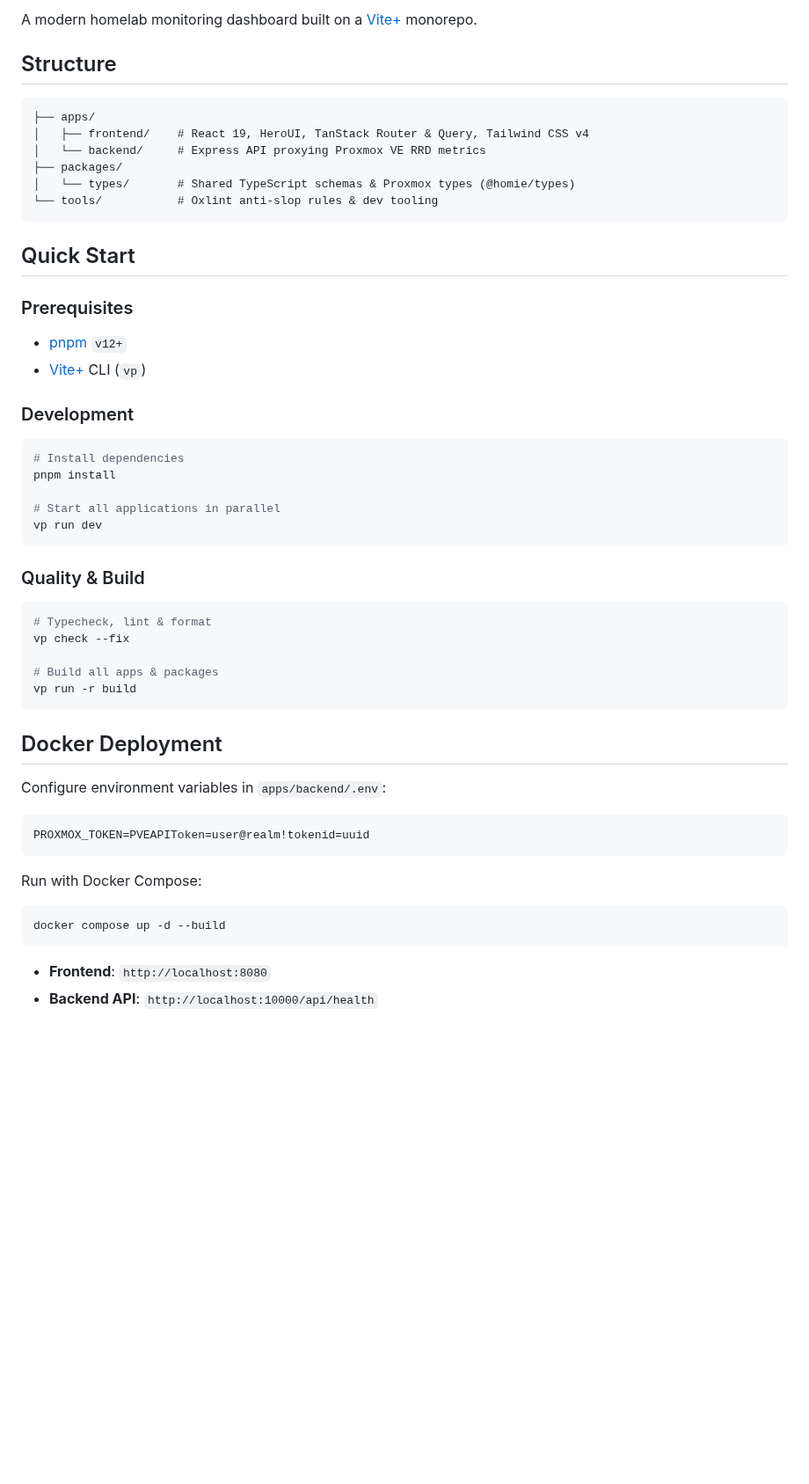
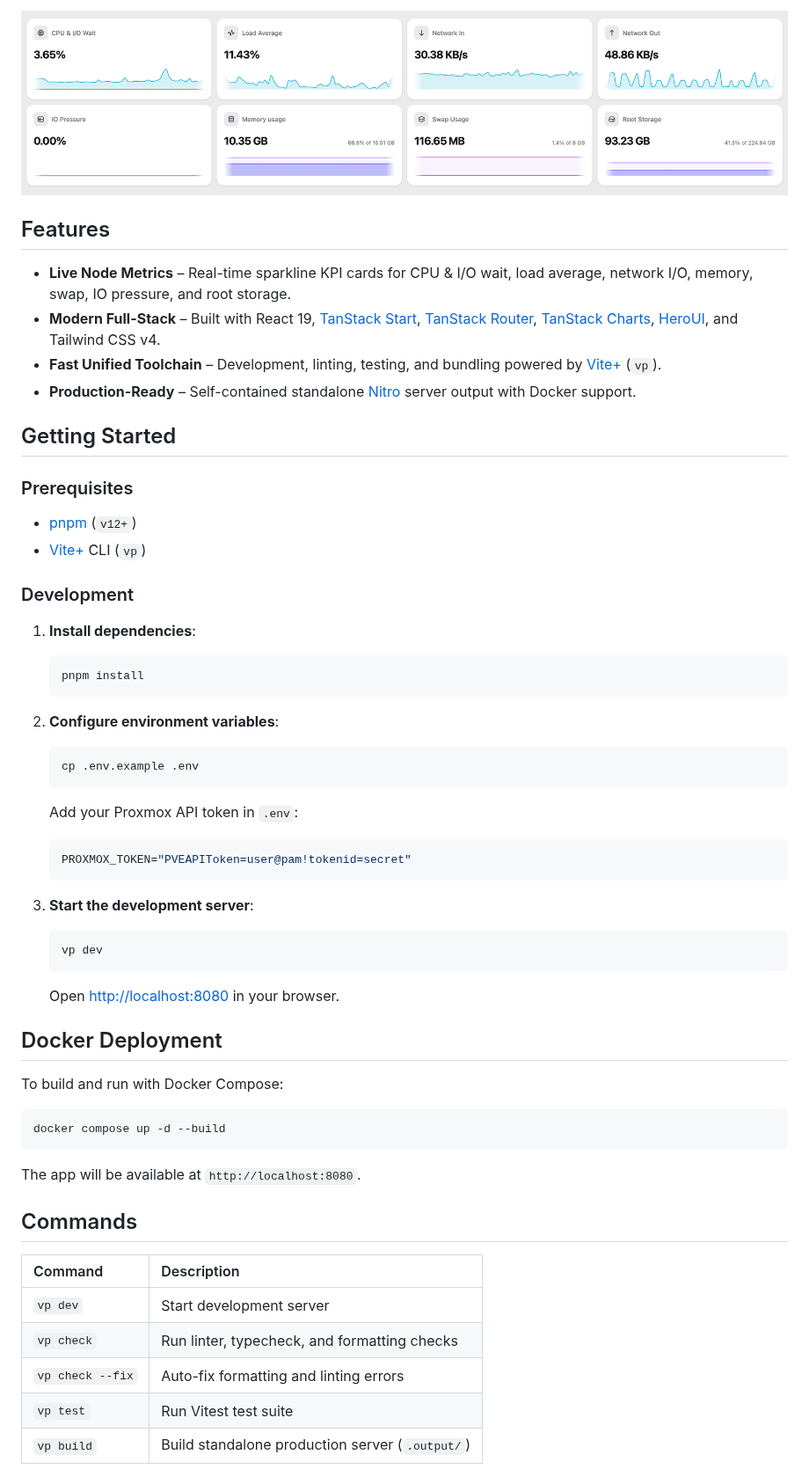
Before and after one commit to stybo/homie, a Markdown page: README.md, the part around one of its changes. Shown at 88% size. GitHub-like rendering; pictures changed too: assets/dashboard.png (added); blank space fills up the shorter version.

Commit message:
docs: update README with preview screenshot and setup guide

````diff
--- a/README.md
+++ b/README.md
@@ -4,57 +4,62 @@
 
-A modern homelab monitoring dashboard built on a [Vite+](https://github.com/voidzero-dev/vite-plus) monorepo.
+![Homie Dashboard](./assets/dashboard.png)
 
-## Structure
+## Features
 
-```text
-├── apps/
-│   ├── frontend/    # React 19, HeroUI, TanStack Router & Query, Tailwind CSS v4
-│   └── backend/     # Express API proxying Proxmox VE RRD metrics
-├── packages/
-│   └── types/       # Shared TypeScript schemas & Proxmox types (@homie/types)
-└── tools/           # Oxlint anti-slop rules & dev tooling
-```
+- **Live Node Metrics** – Real-time sparkline KPI cards for CPU & I/O wait, load average, network I/O, memory, swap, IO pressure, and root storage.
+- **Modern Full-Stack** – Built with React 19, [TanStack Start](https://tanstack.com/start), [TanStack Router](https://tanstack.com/router), [TanStack Charts](https://tanstack.com/charts), [HeroUI](https://heroui.com), and Tailwind CSS v4.
+- **Fast Unified Toolchain** – Development, linting, testing, and bundling powered by [Vite+](https://github.com/voidzero-dev/vite-plus) (`vp`).
+- **Production-Ready** – Self-contained standalone [Nitro](https://nitro.build) server output with Docker support.
 
-## Quick Start
+## Getting Started
 
 ### Prerequisites
 
-- [pnpm](https://pnpm.io/) `v12+`
+- [pnpm](https://pnpm.io/) (`v12+`)
 - [Vite+](https://github.com/voidzero-dev/vite-plus) CLI (`vp`)
 
 ### Development
 
-```bash
-# Install dependencies
-pnpm install
+1. **Install dependencies**:
 
-# Start all applications in parallel
-vp run dev
-```
+   ```bash
+   pnpm install
+   ```
 
-### Quality & Build
+2. **Configure environment variables**:
 
-```bash
-# Typecheck, lint & format
-vp check --fix
+   ```bash
+   cp .env.example .env
+   ```
 
-# Build all apps & packages
-vp run -r build
-```
+   Add your Proxmox API token in `.env`:
+
+   ```env
+   PROXMOX_TOKEN="PVEAPIToken=user@pam!tokenid=secret"
+   ```
+
+3. **Start the development server**:
+   ```bash
+   vp dev
+   ```
+   Open [http://localhost:8080](http://localhost:8080) in your browser.
 
 ## Docker Deployment
 
-Configure environment variables in `apps/backend/.env`:
-
-```env
-PROXMOX_TOKEN=PVEAPIToken=user@realm!tokenid=uuid
-```
-
-Run with Docker Compose:
+To build and run with Docker Compose:
 
 ```bash
 docker compose up -d --build
 ```
 
-- **Frontend**: `http://localhost:8080`
-- **Backend API**: `http://localhost:10000/api/health`
+The app will be available at `http://localhost:8080`.
+
+## Commands
+
+| Command          | Description                                     |
+| :--------------- | :---------------------------------------------- |
+| `vp dev`         | Start development server                        |
+| `vp check`       | Run linter, typecheck, and formatting checks    |
+| `vp check --fix` | Auto-fix formatting and linting errors          |
+| `vp test`        | Run Vitest test suite                           |
+| `vp build`       | Build standalone production server (`.output/`) |
````
Also changed, not shown: other parts of README.md (+1 -1 lines).
